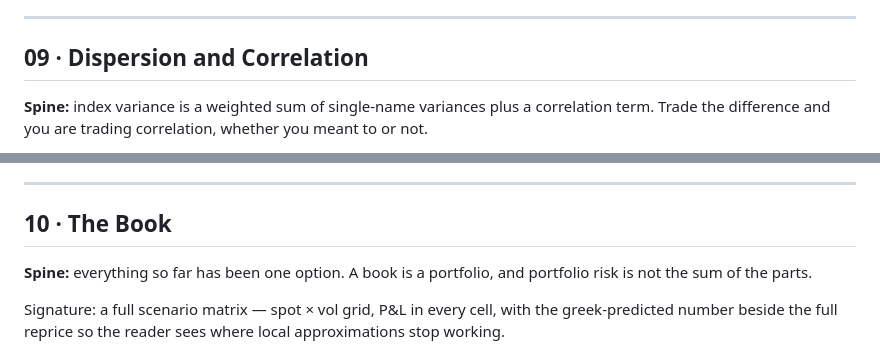
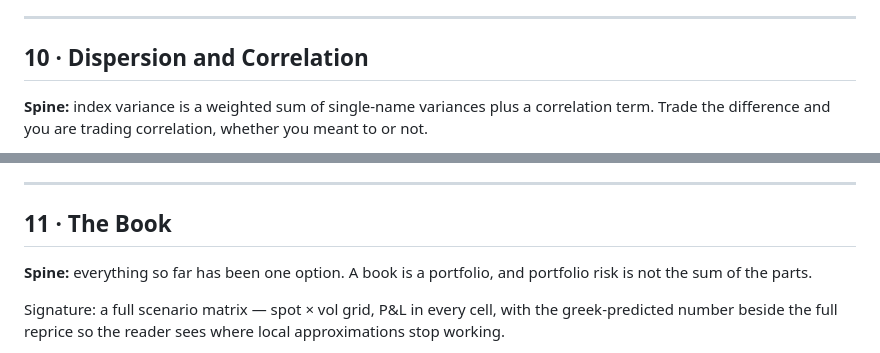
Before and after one commit to cafe-helado/options-visually, a Markdown page: ROADMAP.md, 2 parts joined by grey strips. GitHub-like rendering.

```diff
--- a/ROADMAP.md
+++ b/ROADMAP.md
@@ -209,7 +266,7 @@ Chapters
 
 ---
 
-## 09 · Dispersion and Correlation
+## 10 · Dispersion and Correlation
 
 **Spine:** index variance is a weighted sum of single-name variances plus a correlation
 term. Trade the difference and you are trading correlation, whether you meant to or not.
@@ -226,7 +283,7 @@ Chapters
 
 ---
 
-## 10 · The Book
+## 11 · The Book
 
 **Spine:** everything so far has been one option. A book is a portfolio, and portfolio
 risk is not the sum of the parts.
```
Also changed, not shown: other parts of ROADMAP.md (+67 -8 lines).
